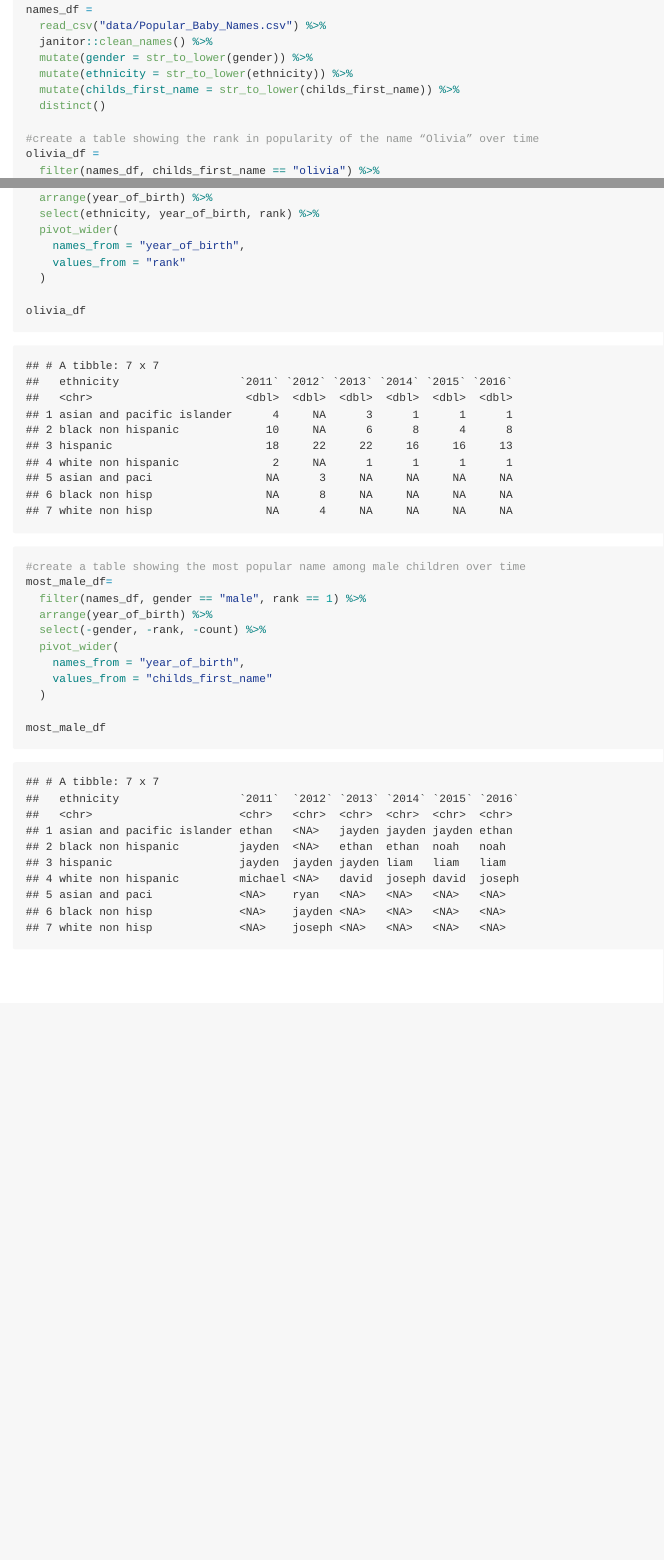
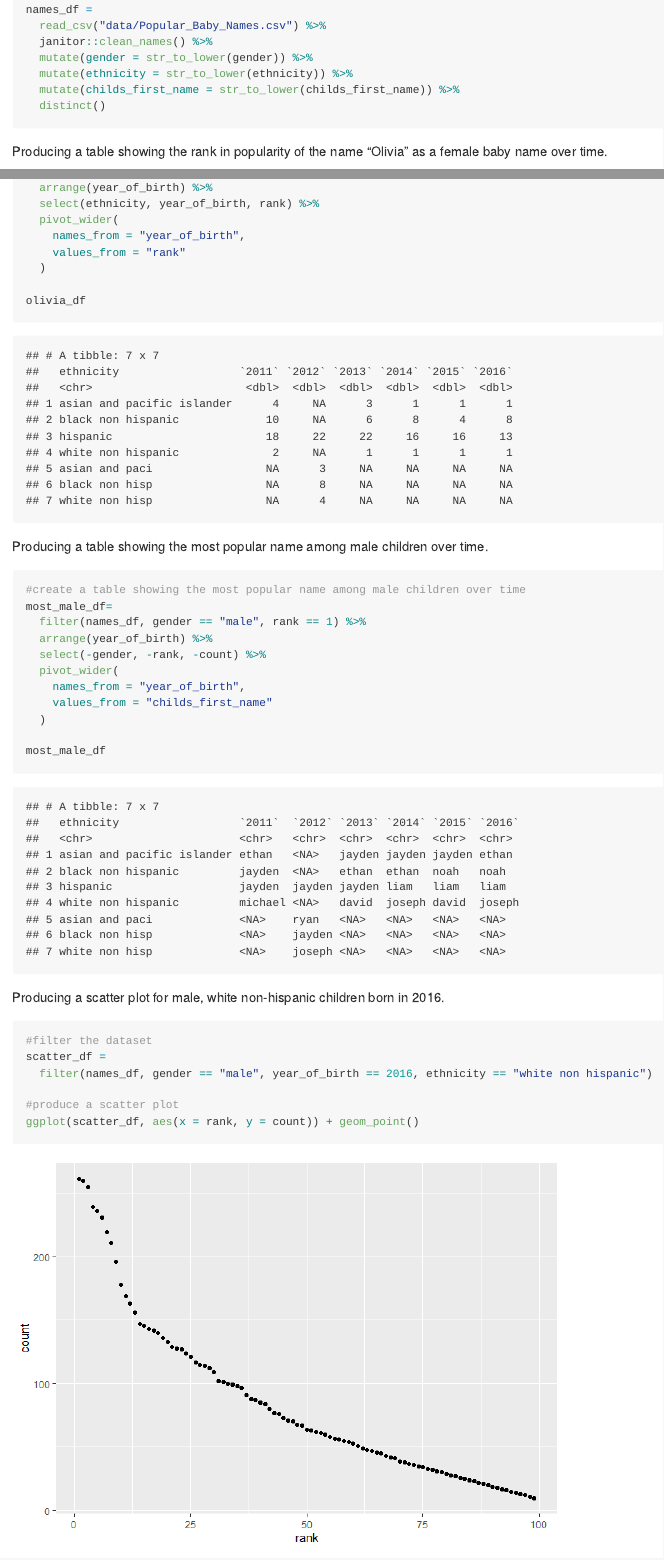
Before and after one commit to jibeizheng/p8105_hw2_jz3425, an R Markdown document (p8105_hw2_jz3425.Rmd): the page in a window 1100 px wide, from 4980 px down, and a second part further down, joined at a grey line. The pictures show the output file p8105_hw2_jz3425.md that the author committed with the source, drawn offline in the style of GitHub; long lines of code are wrapped.

Commit message:
produce scatter plot

````diff
--- a/p8105_hw2_jz3425.Rmd
+++ b/p8105_hw2_jz3425.Rmd
@@ -146,4 +146,6 @@ names_df =
   mutate(ethnicity = str_to_lower(ethnicity)) %>%
   mutate(childs_first_name = str_to_lower(childs_first_name)) %>%
   distinct()
+```
 
+Producing a table showing the rank in popularity of the name “Olivia” as a female baby name over time.
@@ -158,7 +162,11 @@ olivia_df =
   )
 
 olivia_df
+```
 
+Producing a table showing the most popular name among male children over time.
+
+```{r}
 #create a table showing the most popular name among male children over time
 most_male_df=
   filter(names_df, gender == "male", rank == 1) %>%
@@ -171,3 +179,14 @@ most_male_df=
 
 most_male_df
 ```
+
+Producing a scatter plot for male, white non-hispanic children born in 2016.
+
+```{r}
+#filter the dataset
+scatter_df =
+  filter(names_df, gender == "male", year_of_birth == 2016, ethnicity == "white non hispanic")
+
+#produce a scatter plot
+ggplot(scatter_df, aes(x = rank, y = count)) + geom_point()
+```
````
Also changed, not shown: p8105_hw2_jz3425.md, p8105_hw2_jz3425_files/figure-gfm/unnamed-chunk-11-1.png (added), p8105_hw2_jz3425.Rmd (2 more changed lines).
